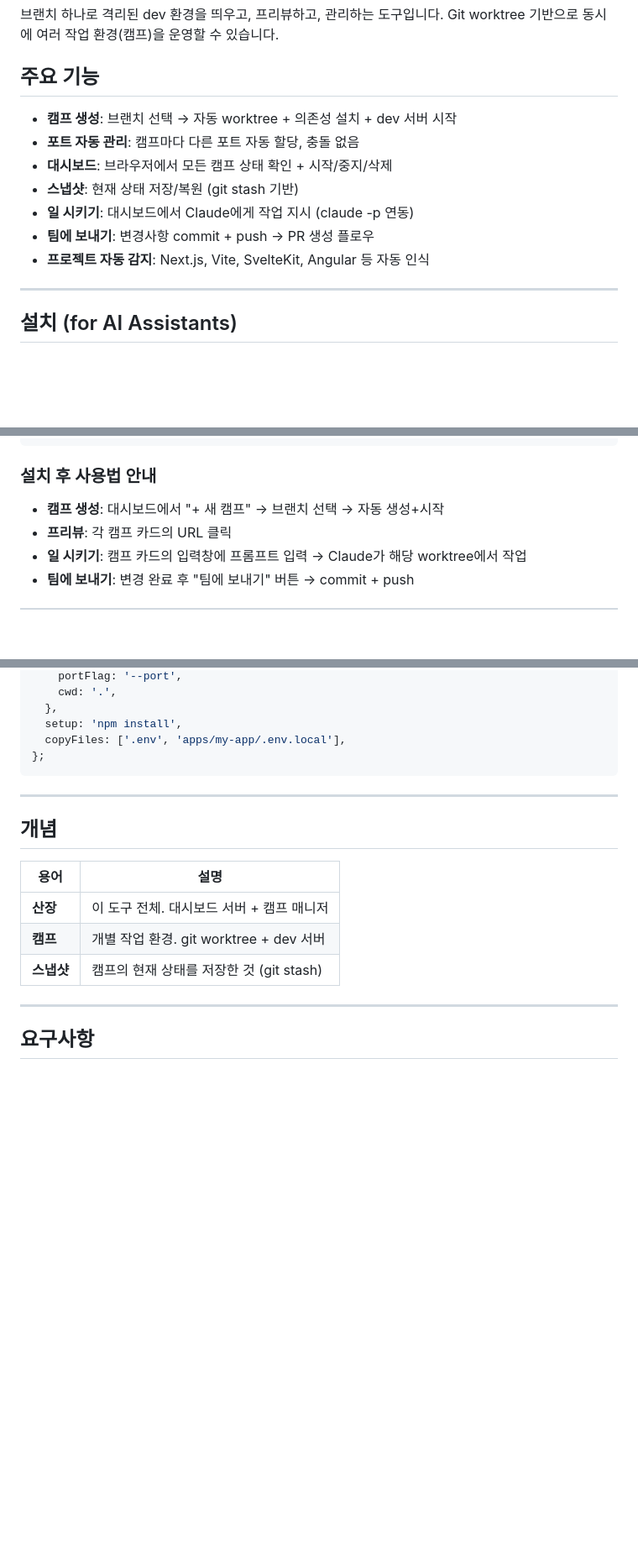
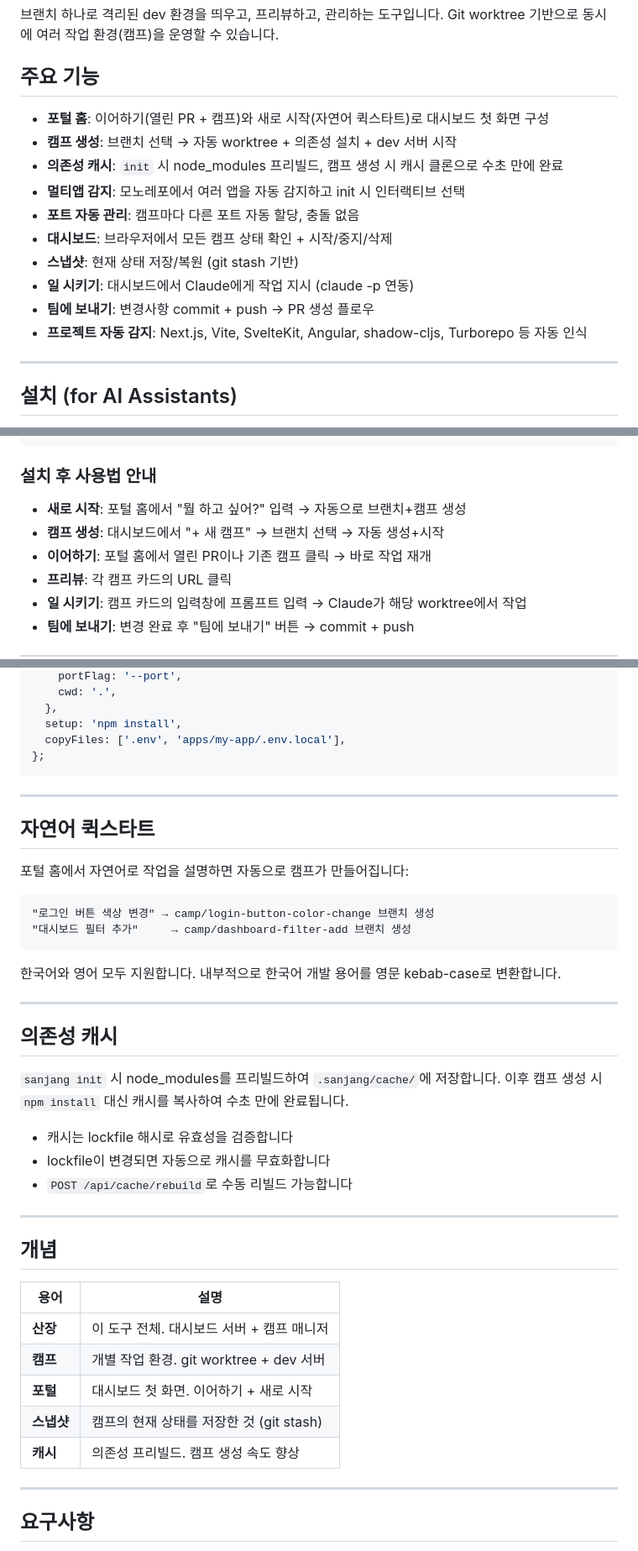
Before and after one commit to paul-sherpas/sanjang, a Markdown page: README.md, 3 parts joined by grey strips. Shown at 84% size. Drawn GitHub-style; blank space fills up the shorter version.

Commit message:
reloop[3]: README v0.2.0 update — portal, cache, multi-app, quickstart docs | hypothesis: users need docs for new features to discover them

````diff
--- a/README.md
+++ b/README.md
@@ -7,13 +7,16 @@ Git worktree 기반으로 동시에 여러 작업 환경(캠프)을 운영할
 
 ## 주요 기능
 
+- **포털 홈**: 이어하기(열린 PR + 캠프)와 새로 시작(자연어 퀵스타트)로 대시보드 첫 화면 구성
 - **캠프 생성**: 브랜치 선택 → 자동 worktree + 의존성 설치 + dev 서버 시작
+- **의존성 캐시**: `init` 시 node_modules 프리빌드, 캠프 생성 시 캐시 클론으로 수초 만에 완료
+- **멀티앱 감지**: 모노레포에서 여러 앱을 자동 감지하고 init 시 인터랙티브 선택
 - **포트 자동 관리**: 캠프마다 다른 포트 자동 할당, 충돌 없음
 - **대시보드**: 브라우저에서 모든 캠프 상태 확인 + 시작/중지/삭제
 - **스냅샷**: 현재 상태 저장/복원 (git stash 기반)
 - **일 시키기**: 대시보드에서 Claude에게 작업 지시 (claude -p 연동)
 - **팀에 보내기**: 변경사항 commit + push → PR 생성 플로우
-- **프로젝트 자동 감지**: Next.js, Vite, SvelteKit, Angular 등 자동 인식
+- **프로젝트 자동 감지**: Next.js, Vite, SvelteKit, Angular, shadow-cljs, Turborepo 등 자동 인식
 
 ---
 
@@ -44,7 +47,9 @@ npx sanjang init
 
 ### 설치 후 사용법 안내
 
+- **새로 시작**: 포털 홈에서 "뭘 하고 싶어?" 입력 → 자동으로 브랜치+캠프 생성
 - **캠프 생성**: 대시보드에서 "+ 새 캠프" → 브랜치 선택 → 자동 생성+시작
+- **이어하기**: 포털 홈에서 열린 PR이나 기존 캠프 클릭 → 바로 작업 재개
 - **프리뷰**: 각 캠프 카드의 URL 클릭
 - **일 시키기**: 캠프 카드의 입력창에 프롬프트 입력 → Claude가 해당 worktree에서 작업
 - **팀에 보내기**: 변경 완료 후 "팀에 보내기" 버튼 → commit + push
@@ -148,13 +153,38 @@ export default {
 
 ---
 
+## 자연어 퀵스타트
+
+포털 홈에서 자연어로 작업을 설명하면 자동으로 캠프가 만들어집니다:
+
+```
+"로그인 버튼 색상 변경" → camp/login-button-color-change 브랜치 생성
+"대시보드 필터 추가"     → camp/dashboard-filter-add 브랜치 생성
+```
+
+한국어와 영어 모두 지원합니다. 내부적으로 한국어 개발 용어를 영문 kebab-case로 변환합니다.
+
+---
+
+## 의존성 캐시
+
+`sanjang init` 시 node_modules를 프리빌드하여 `.sanjang/cache/`에 저장합니다. 이후 캠프 생성 시 `npm install` 대신 캐시를 복사하여 수초 만에 완료됩니다.
+
+- 캐시는 lockfile 해시로 유효성을 검증합니다
+- lockfile이 변경되면 자동으로 캐시를 무효화합니다
+- `POST /api/cache/rebuild`로 수동 리빌드 가능합니다
+
+---
+
 ## 개념
 
 | 용어 | 설명 |
 |------|------|
 | **산장** | 이 도구 전체. 대시보드 서버 + 캠프 매니저 |
 | **캠프** | 개별 작업 환경. git worktree + dev 서버 |
+| **포털** | 대시보드 첫 화면. 이어하기 + 새로 시작 |
 | **스냅샷** | 캠프의 현재 상태를 저장한 것 (git stash) |
+| **캐시** | 의존성 프리빌드. 캠프 생성 속도 향상 |
 
 ---
 
````
